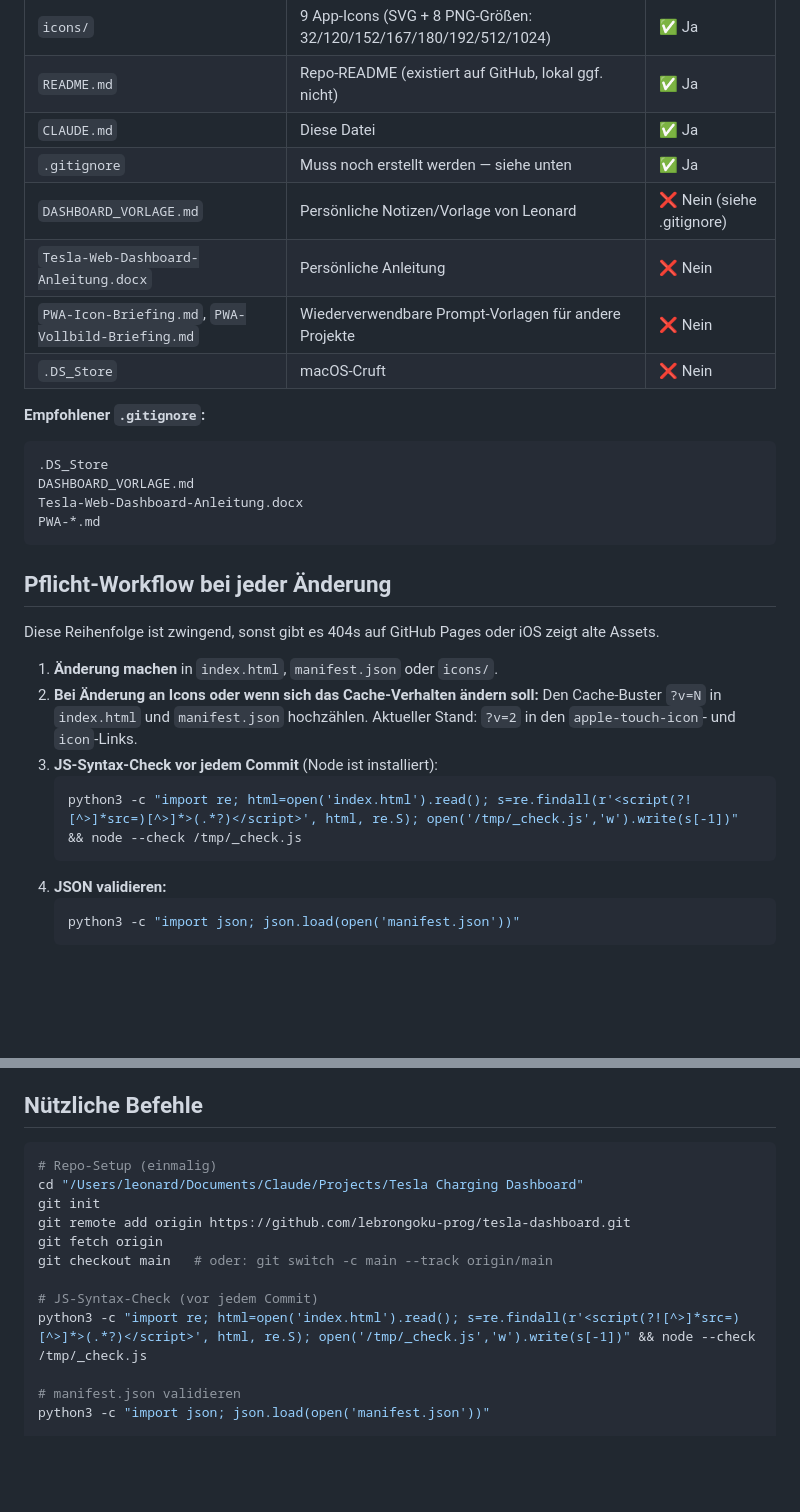
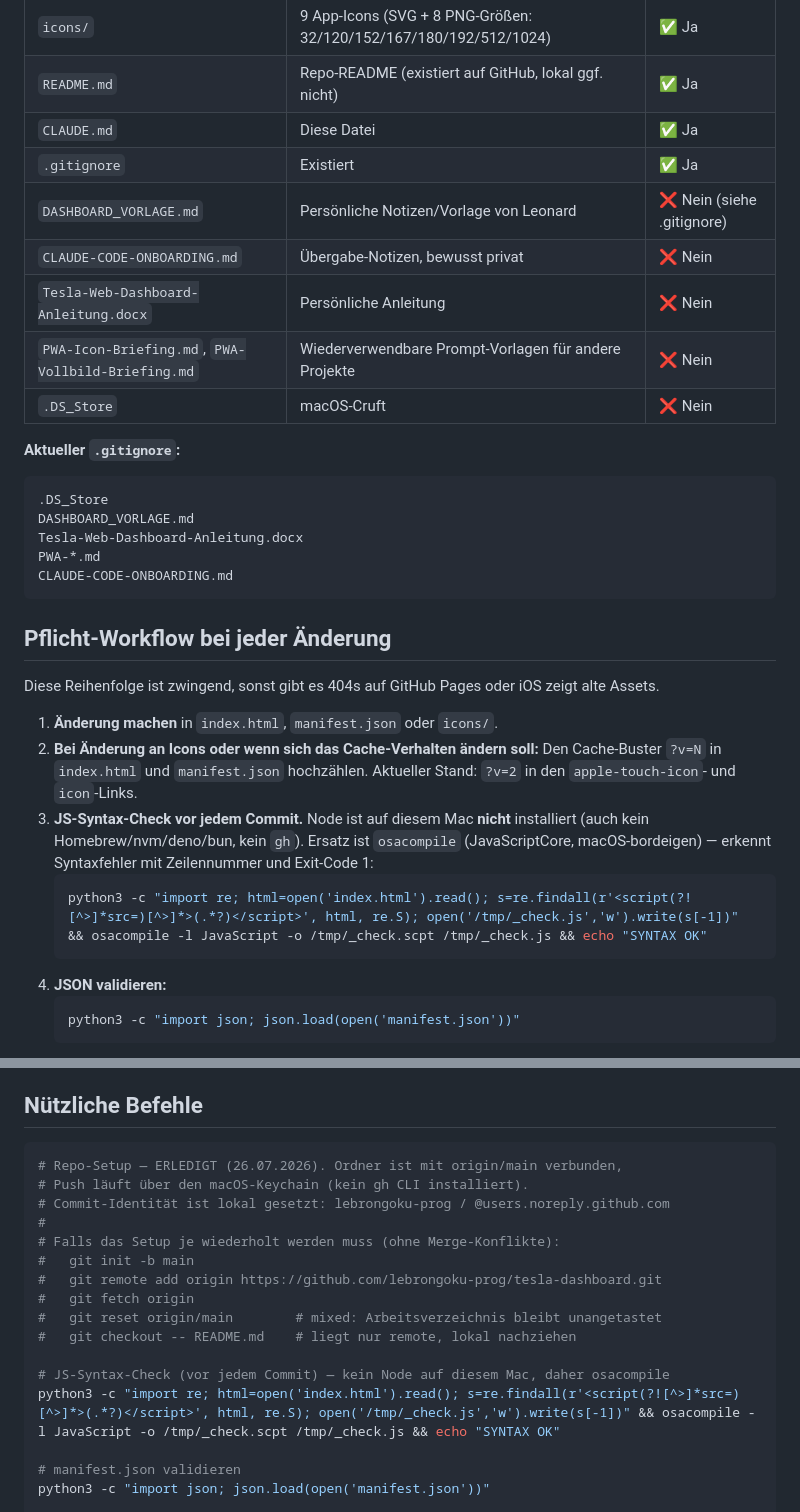
Before and after one commit to lebrongoku-prog/tesla-dashboard, a Markdown page: CLAUDE.md, 2 parts joined by grey strips. GitHub-like rendering; blank space fills up the shorter version.

Commit message:
Aktualisiere Projektkontext: Syntax-Check ohne Node, Git-Setup dokumentiert

````diff
--- a/CLAUDE.md
+++ b/CLAUDE.md
@@ -24,19 +24,21 @@ Im Projektroot:
 | `icons/` | 9 App-Icons (SVG + 8 PNG-Größen: 32/120/152/167/180/192/512/1024) | ✅ Ja |
 | `README.md` | Repo-README (existiert auf GitHub, lokal ggf. nicht) | ✅ Ja |
 | `CLAUDE.md` | Diese Datei | ✅ Ja |
-| `.gitignore` | Muss noch erstellt werden — siehe unten | ✅ Ja |
+| `.gitignore` | Existiert | ✅ Ja |
 | `DASHBOARD_VORLAGE.md` | Persönliche Notizen/Vorlage von Leonard | ❌ Nein (siehe .gitignore) |
+| `CLAUDE-CODE-ONBOARDING.md` | Übergabe-Notizen, bewusst privat | ❌ Nein |
 | `Tesla-Web-Dashboard-Anleitung.docx` | Persönliche Anleitung | ❌ Nein |
 | `PWA-Icon-Briefing.md`, `PWA-Vollbild-Briefing.md` | Wiederverwendbare Prompt-Vorlagen für andere Projekte | ❌ Nein |
 | `.DS_Store` | macOS-Cruft | ❌ Nein |
 
-**Empfohlener `.gitignore`:**
+**Aktueller `.gitignore`:**
 
 ```
 .DS_Store
 DASHBOARD_VORLAGE.md
 Tesla-Web-Dashboard-Anleitung.docx
 PWA-*.md
+CLAUDE-CODE-ONBOARDING.md
 ```
 
 ## Pflicht-Workflow bei jeder Änderung
@@ -45,9 +47,9 @@ Diese Reihenfolge ist zwingend, sonst gibt es 404s auf GitHub Pages oder iOS zei
 
 1. **Änderung machen** in `index.html`, `manifest.json` oder `icons/`.
 2. **Bei Änderung an Icons oder wenn sich das Cache-Verhalten ändern soll:** Den Cache-Buster `?v=N` in `index.html` und `manifest.json` hochzählen. Aktueller Stand: `?v=2` in den `apple-touch-icon`- und `icon`-Links.
-3. **JS-Syntax-Check vor jedem Commit** (Node ist installiert):
+3. **JS-Syntax-Check vor jedem Commit.** Node ist auf diesem Mac **nicht** installiert (auch kein Homebrew/nvm/deno/bun, kein `gh`). Ersatz ist `osacompile` (JavaScriptCore, macOS-bordeigen) — erkennt Syntaxfehler mit Zeilennummer und Exit-Code 1:
    ```bash
-   python3 -c "import re; html=open('index.html').read(); s=re.findall(r'<script(?![^>]*src=)[^>]*>(.*?)</script>', html, re.S); open('/tmp/_check.js','w').write(s[-1])" && node --check /tmp/_check.js
+   python3 -c "import re; html=open('index.html').read(); s=re.findall(r'<script(?![^>]*src=)[^>]*>(.*?)</script>', html, re.S); open('/tmp/_check.js','w').write(s[-1])" && osacompile -l JavaScript -o /tmp/_check.scpt /tmp/_check.js && echo "SYNTAX OK"
    ```
 4. **JSON validieren:**
    ```bash
@@ -150,15 +152,19 @@ Spalten aus dem Sheet: `ChargeStartDateTime`, `SiteLocationName`, `QuantityBase`
 ## Nützliche Befehle
 
 ```bash
-# Repo-Setup (einmalig)
-cd "/Users/leonard/Documents/Claude/Projects/Tesla Charging Dashboard"
-git init
-git remote add origin https://github.com/lebrongoku-prog/tesla-dashboard.git
-git fetch origin
-git checkout main   # oder: git switch -c main --track origin/main
+# Repo-Setup — ERLEDIGT (26.07.2026). Ordner ist mit origin/main verbunden,
+# Push läuft über den macOS-Keychain (kein gh CLI installiert).
+# Commit-Identität ist lokal gesetzt: lebrongoku-prog / @users.noreply.github.com
+#
+# Falls das Setup je wiederholt werden muss (ohne Merge-Konflikte):
+#   git init -b main
+#   git remote add origin https://github.com/lebrongoku-prog/tesla-dashboard.git
+#   git fetch origin
+#   git reset origin/main        # mixed: Arbeitsverzeichnis bleibt unangetastet
+#   git checkout -- README.md    # liegt nur remote, lokal nachziehen
 
-# JS-Syntax-Check (vor jedem Commit)
-python3 -c "import re; html=open('index.html').read(); s=re.findall(r'<script(?![^>]*src=)[^>]*>(.*?)</script>', html, re.S); open('/tmp/_check.js','w').write(s[-1])" && node --check /tmp/_check.js
+# JS-Syntax-Check (vor jedem Commit) — kein Node auf diesem Mac, daher osacompile
+python3 -c "import re; html=open('index.html').read(); s=re.findall(r'<script(?![^>]*src=)[^>]*>(.*?)</script>', html, re.S); open('/tmp/_check.js','w').write(s[-1])" && osacompile -l JavaScript -o /tmp/_check.scpt /tmp/_check.js && echo "SYNTAX OK"
 
 # manifest.json validieren
 python3 -c "import json; json.load(open('manifest.json'))"
````
